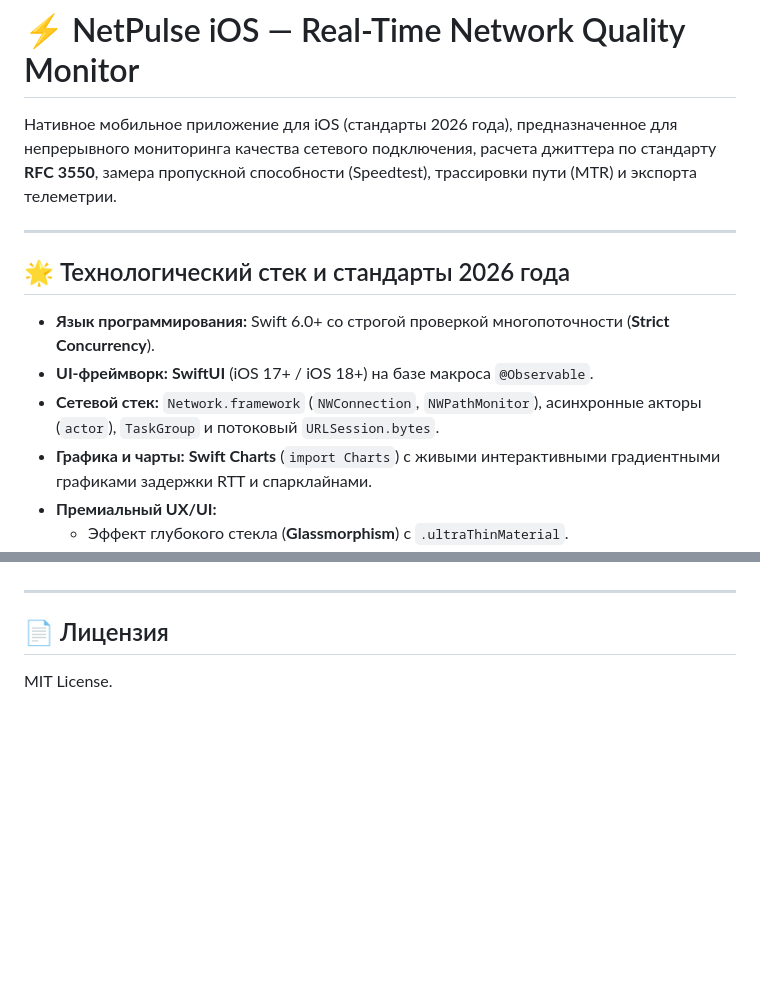
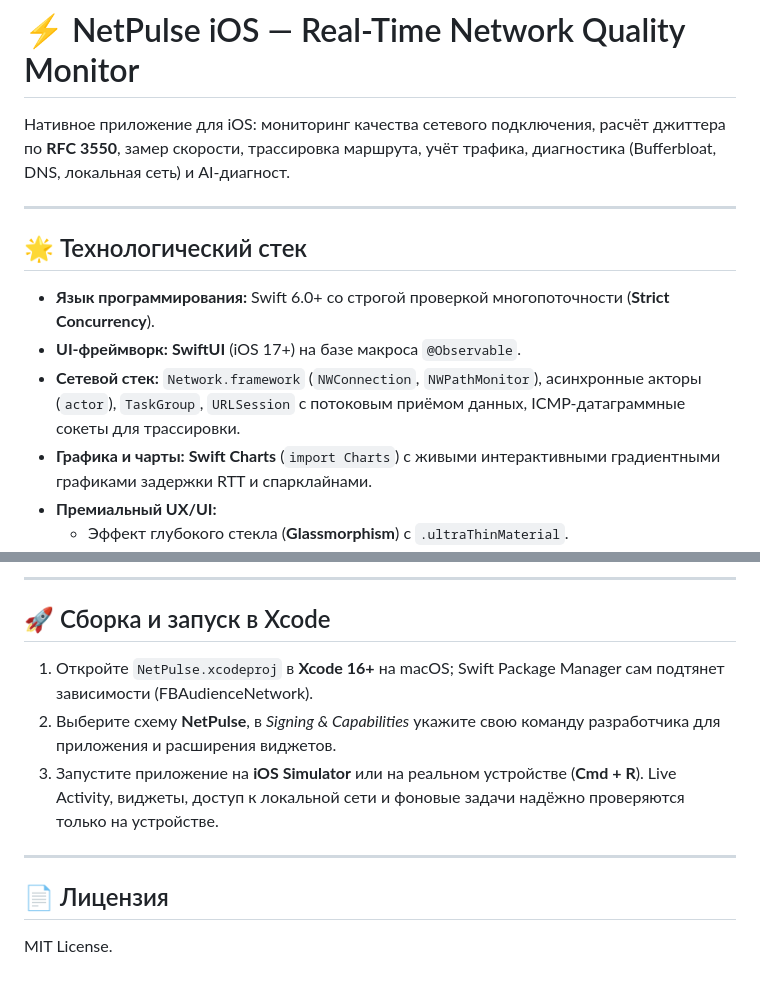
Before and after one commit to samjan190799-cmyk/NetPulse, a Markdown page: ios/README.md, 2 parts joined by grey strips. Rendered like a GitHub page; blank space fills up the shorter version.

```diff
--- a/ios/README.md
+++ b/ios/README.md
@@ -1,14 +1,14 @@
 # ⚡ NetPulse iOS — Real-Time Network Quality Monitor
 
-Нативное мобильное приложение для iOS (стандарты 2026 года), предназначенное для непрерывного мониторинга качества сетевого подключения, расчета джиттера по стандарту **RFC 3550**, замера пропускной способности (Speedtest), трассировки пути (MTR) и экспорта телеметрии.
+Нативное приложение для iOS: мониторинг качества сетевого подключения, расчёт джиттера по **RFC 3550**, замер скорости, трассировка маршрута, учёт трафика, диагностика (Bufferbloat, DNS, локальная сеть) и AI-диагност.
 
 ---
 
-## 🌟 Технологический стек и стандарты 2026 года
+## 🌟 Технологический стек
 
 - **Язык программирования:** Swift 6.0+ со строгой проверкой многопоточности (**Strict Concurrency**).
-- **UI-фреймворк:** **SwiftUI** (iOS 17+ / iOS 18+) на базе макроса `@Observable`.
-- **Сетевой стек:** `Network.framework` (`NWConnection`, `NWPathMonitor`), асинхронные акторы (`actor`), `TaskGroup` и потоковый `URLSession.bytes`.
+- **UI-фреймворк:** **SwiftUI** (iOS 17+) на базе макроса `@Observable`.
+- **Сетевой стек:** `Network.framework` (`NWConnection`, `NWPathMonitor`), асинхронные акторы (`actor`), `TaskGroup`, `URLSession` с потоковым приёмом данных, ICMP-датаграммные сокеты для трассировки.
 - **Графика и чарты:** **Swift Charts** (`import Charts`) с живыми интерактивными градиентными графиками задержки RTT и спарклайнами.
 - **Премиальный UX/UI:**
   - Эффект глубокого стекла (**Glassmorphism**) с `.ultraThinMaterial`.
@@ -73,3 +88,10 @@ NetPulse-iOS/
+---
+
+## 🚀 Сборка и запуск в Xcode
+
+1. Откройте `NetPulse.xcodeproj` в **Xcode 16+** на macOS; Swift Package Manager сам подтянет зависимости (FBAudienceNetwork).
+2. Выберите схему **NetPulse**, в *Signing & Capabilities* укажите свою команду разработчика для приложения и расширения виджетов.
+3. Запустите приложение на **iOS Simulator** или на реальном устройстве (**Cmd + R**). Live Activity, виджеты, доступ к локальной сети и фоновые задачи надёжно проверяются только на устройстве.
 
 ---
 
```
Also changed, not shown: other parts of ios/README.md (+32 -17 lines), README.md (+13 -10 lines).
